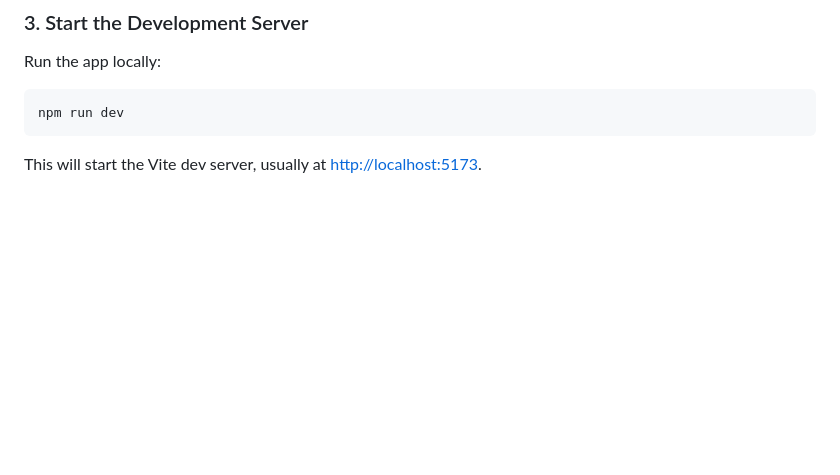
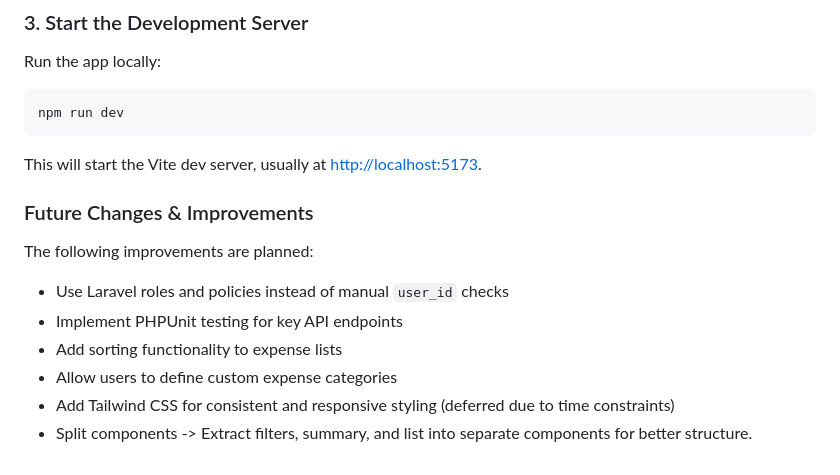
Before and after one commit to neldrine/expense-tracker, a Markdown page: readme.md, the part around the change. GitHub-like rendering; blank space fills up the shorter version.

Commit message:
updates to readme - included nice to haves

````diff
--- a/readme.md
+++ b/readme.md
@@ -249,3 +249,15 @@ npm run dev
 ```
 
 This will start the Vite dev server, usually at [http://localhost:5173](http://localhost:5173).
+
+
+### Future Changes & Improvements
+
+The following improvements are planned:
+
+- Use Laravel roles and policies instead of manual `user_id` checks
+- Implement PHPUnit testing for key API endpoints
+- Add sorting functionality to expense lists
+- Allow users to define custom expense categories
+- Add Tailwind CSS for consistent and responsive styling (deferred due to time constraints)
+- Split components -> Extract filters, summary, and list into separate components for better structure.
````
